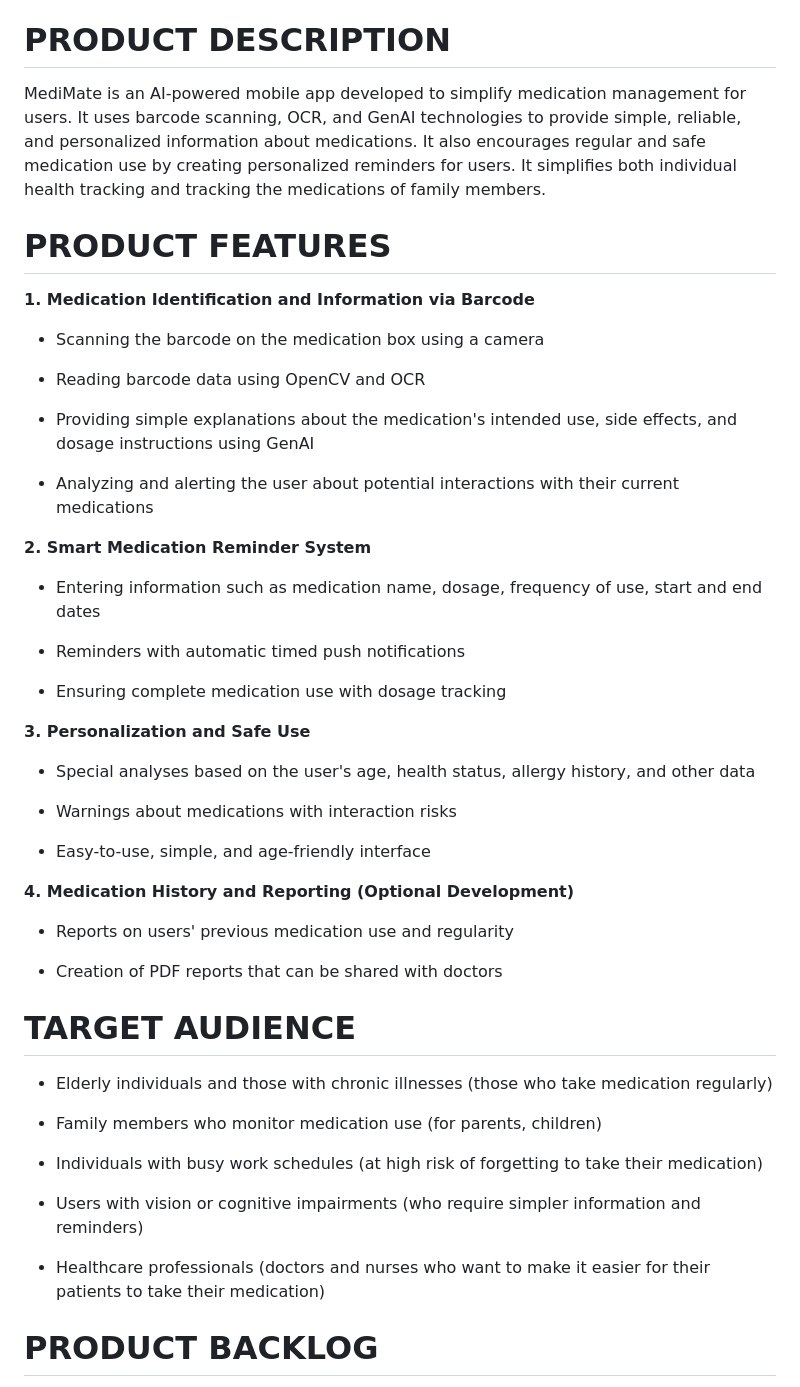
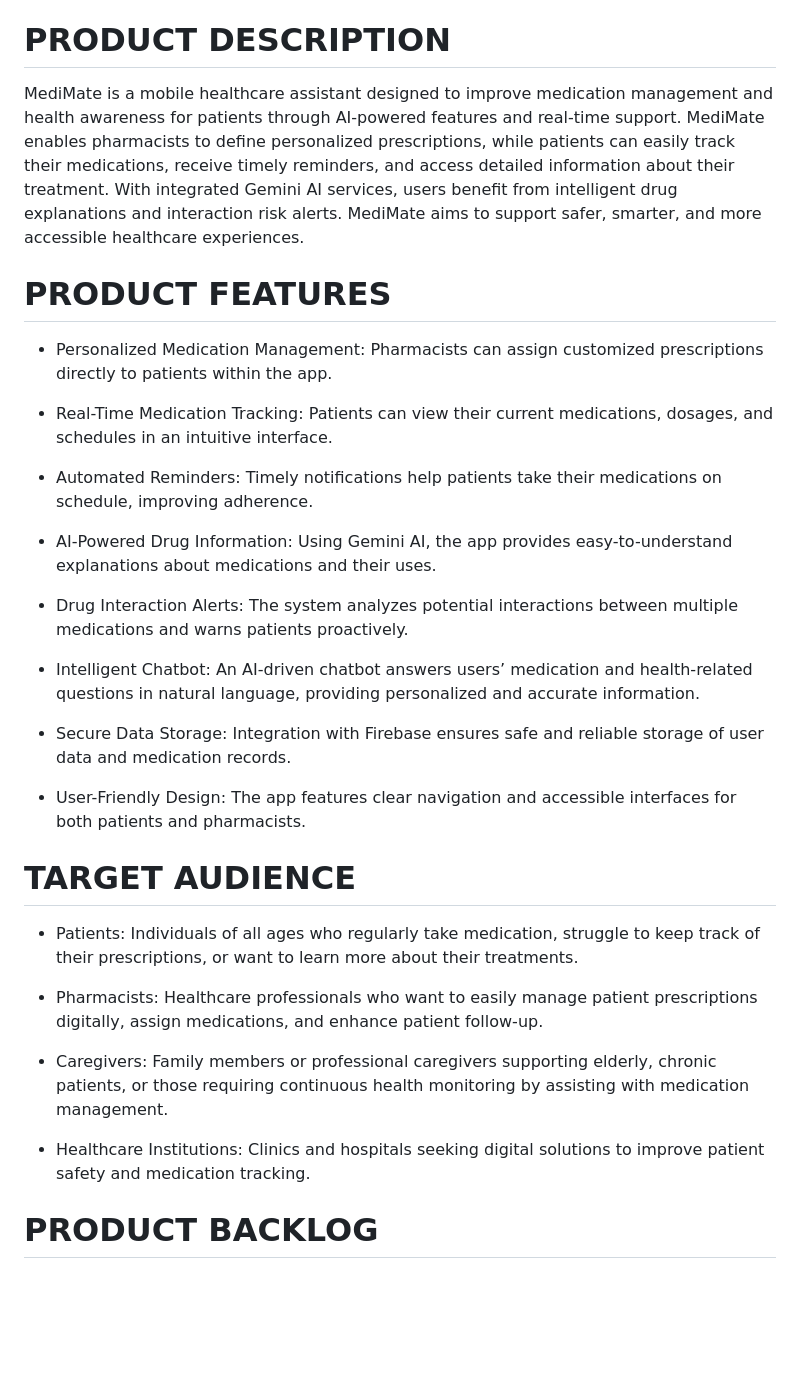
Before and after one commit to Mert30/YZTA-Bootcamp-Group-110, a Markdown page: README.md, the part around the change. GitHub-like rendering; blank space fills up the shorter version.

```diff
--- a/README.md
+++ b/README.md
@@ -15,53 +15,35 @@ __*MediMate*__ – Smart Medication Tracking Assistant
 
 # PRODUCT DESCRIPTION
 
-MediMate is an AI-powered mobile app developed to simplify medication management for users. It uses barcode scanning, OCR, and GenAI technologies to provide simple, reliable, and personalized information about medications. It also encourages regular and safe medication use by creating personalized reminders for users. It simplifies both individual health tracking and tracking the medications of family members.
+MediMate is a mobile healthcare assistant designed to improve medication management and health awareness for patients through AI-powered features and real-time support. MediMate enables pharmacists to define personalized prescriptions, while patients can easily track their medications, receive timely reminders, and access detailed information about their treatment. With integrated Gemini AI services, users benefit from intelligent drug explanations and interaction risk alerts. MediMate aims to support safer, smarter, and more accessible healthcare experiences.
 
 # PRODUCT FEATURES
 
-__1. Medication Identification and Information via Barcode__
+- Personalized Medication Management: Pharmacists can assign customized prescriptions directly to patients within the app.
 
-- Scanning the barcode on the medication box using a camera
+- Real-Time Medication Tracking: Patients can view their current medications, dosages, and schedules in an intuitive interface.
 
-- Reading barcode data using OpenCV and OCR
+- Automated Reminders: Timely notifications help patients take their medications on schedule, improving adherence.
 
-- Providing simple explanations about the medication's intended use, side effects, and dosage instructions using GenAI
+- AI-Powered Drug Information: Using Gemini AI, the app provides easy-to-understand explanations about medications and their uses.
 
-- Analyzing and alerting the user about potential interactions with their current medications
+- Drug Interaction Alerts: The system analyzes potential interactions between multiple medications and warns patients proactively.
 
-__2. Smart Medication Reminder System__
+- Intelligent Chatbot: An AI-driven chatbot answers users’ medication and health-related questions in natural language, providing personalized and accurate information.
 
-- Entering information such as medication name, dosage, frequency of use, start and end dates
+- Secure Data Storage: Integration with Firebase ensures safe and reliable storage of user data and medication records.
 
-- Reminders with automatic timed push notifications
-
-- Ensuring complete medication use with dosage tracking
-
-__3. Personalization and Safe Use__
-
-- Special analyses based on the user's age, health status, allergy history, and other data
-
-- Warnings about medications with interaction risks
-
-- Easy-to-use, simple, and age-friendly interface
-
-__4. Medication History and Reporting (Optional Development)__
-
-- Reports on users' previous medication use and regularity
-
-- Creation of PDF reports that can be shared with doctors
+- User-Friendly Design: The app features clear navigation and accessible interfaces for both patients and pharmacists.
 
 # TARGET AUDIENCE
 
-- Elderly individuals and those with chronic illnesses (those who take medication regularly)
+- Patients: Individuals of all ages who regularly take medication, struggle to keep track of their prescriptions, or want to learn more about their treatments.
 
-- Family members who monitor medication use (for parents, children)
+- Pharmacists: Healthcare professionals who want to easily manage patient prescriptions digitally, assign medications, and enhance patient follow-up.
 
-- Individuals with busy work schedules (at high risk of forgetting to take their medication)
+- Caregivers: Family members or professional caregivers supporting elderly, chronic patients, or those requiring continuous health monitoring by assisting with medication management.
 
-- Users with vision or cognitive impairments (who require simpler information and reminders)
-
-- Healthcare professionals (doctors and nurses who want to make it easier for their patients to take their medication)
+- Healthcare Institutions: Clinics and hospitals seeking digital solutions to improve patient safety and medication tracking.
 
 # PRODUCT BACKLOG
 [Open Product Backlog in Jira](https://yzta-grup110.atlassian.net/jira/software/projects/BSMT/boards/34/backlog?epics=visible&atlOrigin=eyJpIjoiN2QyZDg0NjhlMWQyNGJlMjgwZjk4MmY1ZjUwMWEzYjgiLCJwIjoiaiJ9)
```
